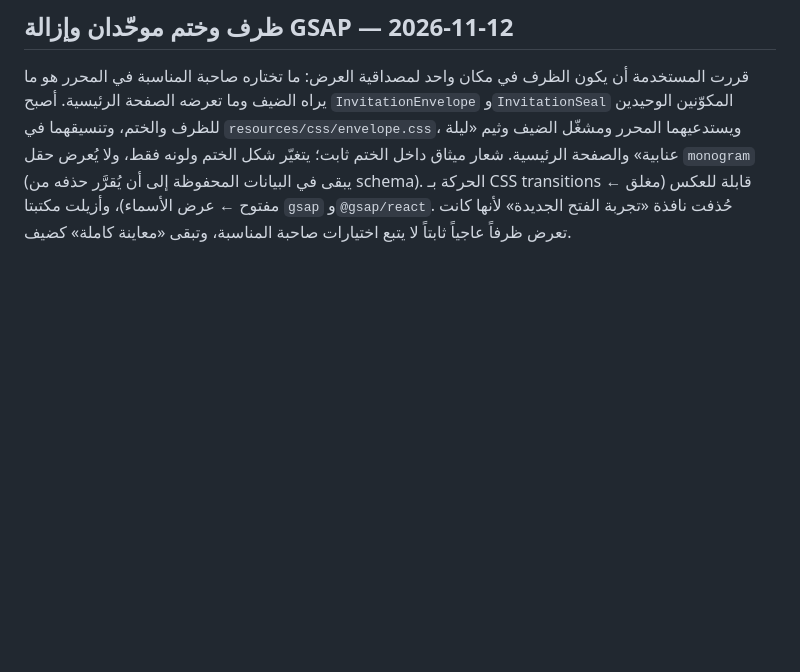
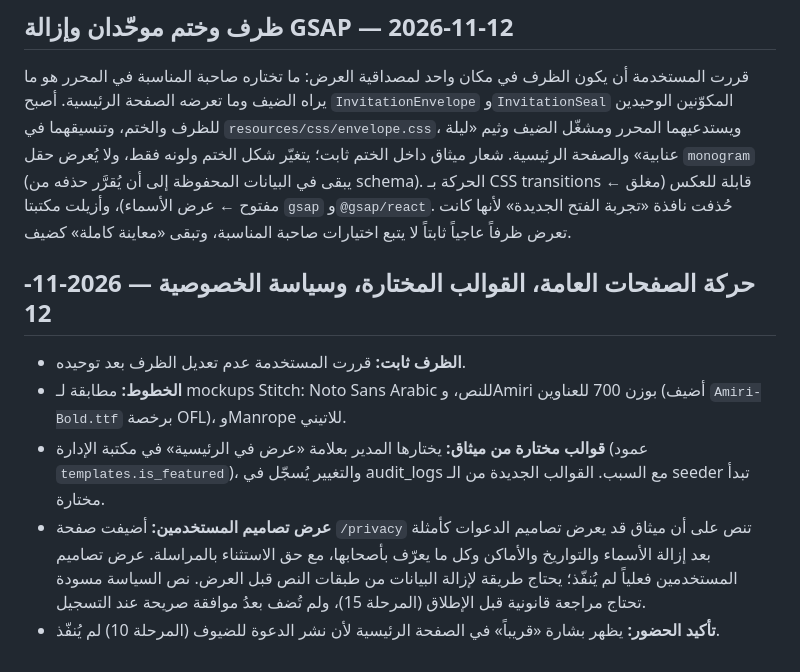
Before and after one commit to bushra-mustafa/Methaq, a Markdown page: requirements/08-decisions.md, the part around the change. Drawn GitHub-style; blank space fills up the shorter version.

```diff
--- a/requirements/08-decisions.md
+++ b/requirements/08-decisions.md
@@ -134,3 +134,11 @@
 ## ظرف وختم موحّدان وإزالة GSAP — 2026-11-12
 
 قررت المستخدمة أن يكون الظرف في مكان واحد لمصداقية العرض: ما تختاره صاحبة المناسبة في المحرر هو ما يراه الضيف وما تعرضه الصفحة الرئيسية. أصبح `InvitationEnvelope` و`InvitationSeal` المكوّنين الوحيدين للظرف والختم، وتنسيقهما في `resources/css/envelope.css`، ويستدعيهما المحرر ومشغّل الضيف وثيم «ليلة عنابية» والصفحة الرئيسية. شعار ميثاق داخل الختم ثابت؛ يتغيّر شكل الختم ولونه فقط، ولا يُعرض حقل `monogram` (يبقى في البيانات المحفوظة إلى أن يُقرَّر حذفه من schema). الحركة بـ CSS transitions قابلة للعكس (مغلق ← مفتوح ← عرض الأسماء)، وأزيلت مكتبتا `gsap` و`@gsap/react`. حُذفت نافذة «تجربة الفتح الجديدة» لأنها كانت تعرض ظرفاً عاجياً ثابتاً لا يتبع اختيارات صاحبة المناسبة، وتبقى «معاينة كاملة» كضيف.
+
+## حركة الصفحات العامة، القوالب المختارة، وسياسة الخصوصية — 2026-11-12
+
+- **الظرف ثابت:** قررت المستخدمة عدم تعديل الظرف بعد توحيده.
+- **الخطوط:** مطابقة لـ mockups Stitch: Noto Sans Arabic للنص، وAmiri بوزن 700 للعناوين (أضيف `Amiri-Bold.ttf` برخصة OFL)، وManrope للاتيني.
+- **قوالب مختارة من ميثاق:** يختارها المدير بعلامة «عرض في الرئيسية» في مكتبة الإدارة (عمود `templates.is_featured`)، والتغيير يُسجّل في audit_logs مع السبب. القوالب الجديدة من الـ seeder تبدأ مختارة.
+- **عرض تصاميم المستخدمين:** أضيفت صفحة `/privacy` تنص على أن ميثاق قد يعرض تصاميم الدعوات كأمثلة بعد إزالة الأسماء والتواريخ والأماكن وكل ما يعرّف بأصحابها، مع حق الاستثناء بالمراسلة. عرض تصاميم المستخدمين فعلياً لم يُنفّذ؛ يحتاج طريقة لإزالة البيانات من طبقات النص قبل العرض. نص السياسة مسودة تحتاج مراجعة قانونية قبل الإطلاق (المرحلة 15)، ولم تُضف بعدُ موافقة صريحة عند التسجيل.
+- **تأكيد الحضور:** يظهر بشارة «قريباً» في الصفحة الرئيسية لأن نشر الدعوة للضيوف (المرحلة 10) لم يُنفّذ.
```
Also changed, not shown: AGENTS.md (+1 -1 lines), README.md (+3 -3 lines).
